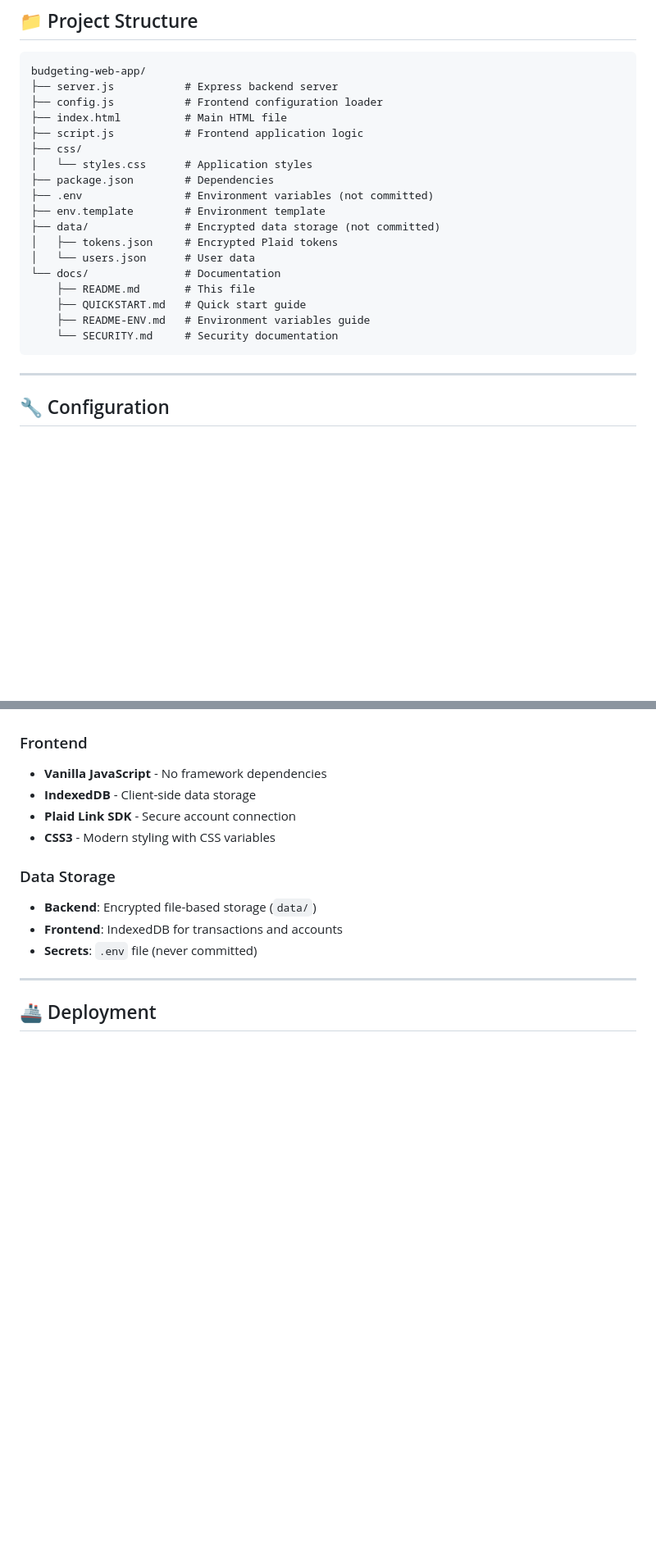
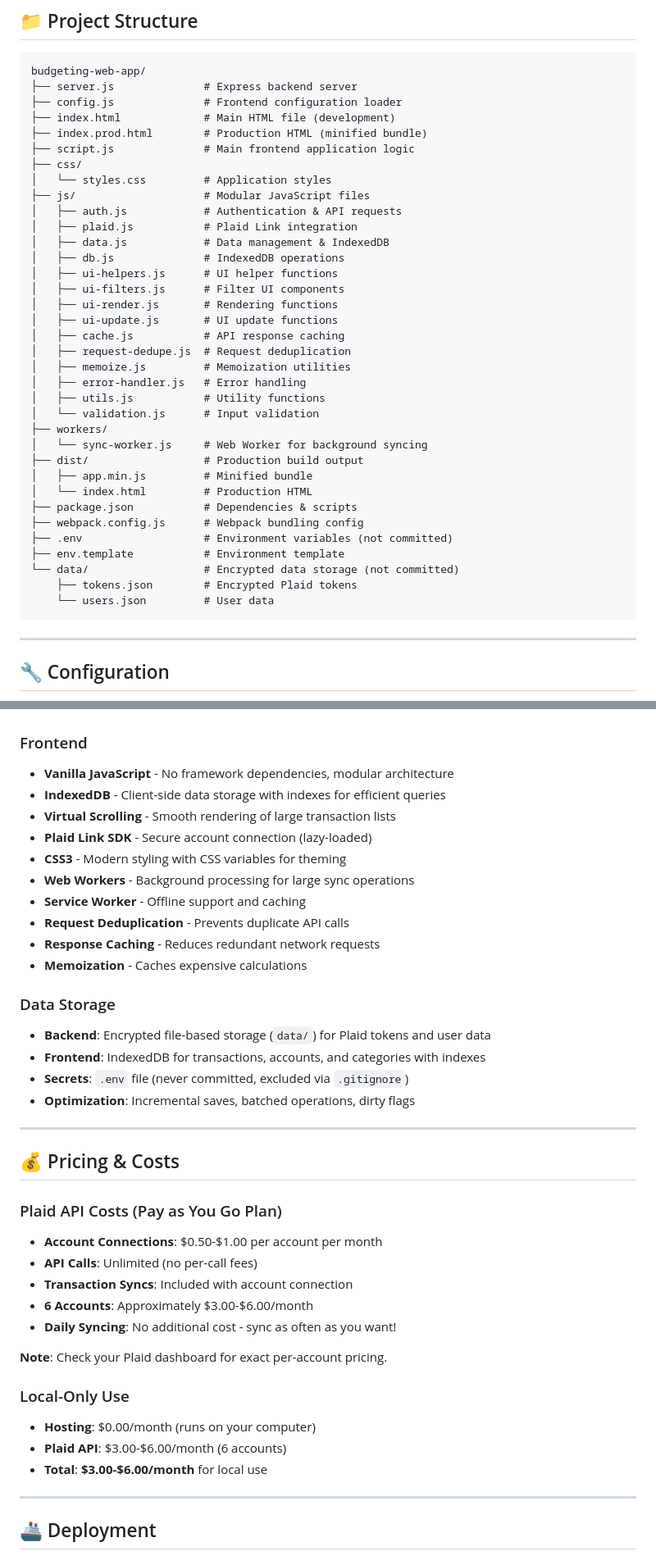
Before and after one commit to ilyasarif100/Budget-Web-App, a Markdown page: README.md, 2 parts joined by grey strips. Shown: that part at 82% size. Rendered like a GitHub page; blank space fills up the shorter version.

Commit message:
Update README and QUICKSTART with current features, pricing, and project structure

````diff
--- a/README.md
+++ b/README.md
@@ -57,23 +66,40 @@ For detailed setup instructions, see [QUICKSTART.md](./QUICKSTART.md)
 
 ```
 budgeting-web-app/
-├── server.js           # Express backend server
-├── config.js           # Frontend configuration loader
-├── index.html          # Main HTML file
-├── script.js           # Frontend application logic
+├── server.js              # Express backend server
+├── config.js              # Frontend configuration loader
+├── index.html             # Main HTML file (development)
+├── index.prod.html        # Production HTML (minified bundle)
+├── script.js              # Main frontend application logic
 ├── css/
-│   └── styles.css      # Application styles
-├── package.json        # Dependencies
-├── .env                # Environment variables (not committed)
-├── env.template        # Environment template
-├── data/               # Encrypted data storage (not committed)
-│   ├── tokens.json     # Encrypted Plaid tokens
-│   └── users.json      # User data
-└── docs/               # Documentation
-    ├── README.md       # This file
-    ├── QUICKSTART.md   # Quick start guide
-    ├── README-ENV.md   # Environment variables guide
-    └── SECURITY.md     # Security documentation
+│   └── styles.css         # Application styles
+├── js/                    # Modular JavaScript files
+│   ├── auth.js            # Authentication & API requests
+│   ├── plaid.js           # Plaid Link integration
+│   ├── data.js            # Data management & IndexedDB
+│   ├── db.js              # IndexedDB operations
+│   ├── ui-helpers.js      # UI helper functions
+│   ├── ui-filters.js      # Filter UI components
+│   ├── ui-render.js       # Rendering functions
+│   ├── ui-update.js       # UI update functions
+│   ├── cache.js           # API response caching
+│   ├── request-dedupe.js  # Request deduplication
+│   ├── memoize.js         # Memoization utilities
+│   ├── error-handler.js   # Error handling
+│   ├── utils.js           # Utility functions
+│   └── validation.js      # Input validation
+├── workers/
+│   └── sync-worker.js     # Web Worker for background syncing
+├── dist/                  # Production build output
+│   ├── app.min.js         # Minified bundle
+│   └── index.html         # Production HTML
+├── package.json           # Dependencies & scripts
+├── webpack.config.js      # Webpack bundling config
+├── .env                   # Environment variables (not committed)
+├── env.template           # Environment template
+└── data/                  # Encrypted data storage (not committed)
+    ├── tokens.json        # Encrypted Plaid tokens
+    └── users.json         # User data
 ```
 
 ---
@@ -145,15 +171,42 @@ All Plaid endpoints require authentication (unless `AUTH_REQUIRED=false`).
 - **CORS** - Cross-origin resource sharing
 
 ### Frontend
-- **Vanilla JavaScript** - No framework dependencies
-- **IndexedDB** - Client-side data storage
-- **Plaid Link SDK** - Secure account connection
-- **CSS3** - Modern styling with CSS variables
+- **Vanilla JavaScript** - No framework dependencies, modular architecture
+- **IndexedDB** - Client-side data storage with indexes for efficient queries
+- **Virtual Scrolling** - Smooth rendering of large transaction lists
+- **Plaid Link SDK** - Secure account connection (lazy-loaded)
+- **CSS3** - Modern styling with CSS variables for theming
+- **Web Workers** - Background processing for large sync operations
+- **Service Worker** - Offline support and caching
+- **Request Deduplication** - Prevents duplicate API calls
+- **Response Caching** - Reduces redundant network requests
+- **Memoization** - Caches expensive calculations
 
 ### Data Storage
-- **Backend**: Encrypted file-based storage (`data/`)
-- **Frontend**: IndexedDB for transactions and accounts
-- **Secrets**: `.env` file (never committed)
+- **Backend**: Encrypted file-based storage (`data/`) for Plaid tokens and user data
+- **Frontend**: IndexedDB for transactions, accounts, and categories with indexes
+- **Secrets**: `.env` file (never committed, excluded via `.gitignore`)
+- **Optimization**: Incremental saves, batched operations, dirty flags
+
+---
+
+## 💰 Pricing & Costs
+
+### Plaid API Costs (Pay as You Go Plan)
+
+- **Account Connections**: $0.50-$1.00 per account per month
+- **API Calls**: Unlimited (no per-call fees)
+- **Transaction Syncs**: Included with account connection
+- **6 Accounts**: Approximately $3.00-$6.00/month
+- **Daily Syncing**: No additional cost - sync as often as you want!
+
+**Note**: Check your Plaid dashboard for exact per-account pricing.
+
+### Local-Only Use
+
+- **Hosting**: $0.00/month (runs on your computer)
+- **Plaid API**: $3.00-$6.00/month (6 accounts)
+- **Total**: **$3.00-$6.00/month** for local use
 
 ---
 
````
Also changed, not shown: other parts of README.md (+30 -14 lines), QUICKSTART.md (+38 -7 lines).
